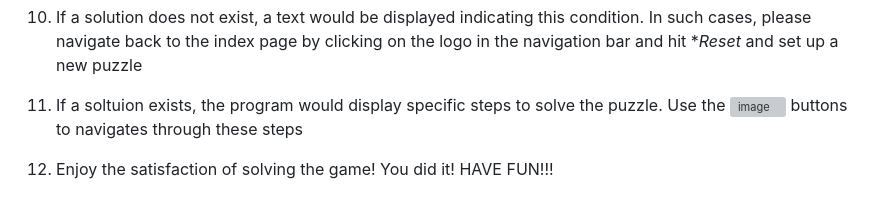
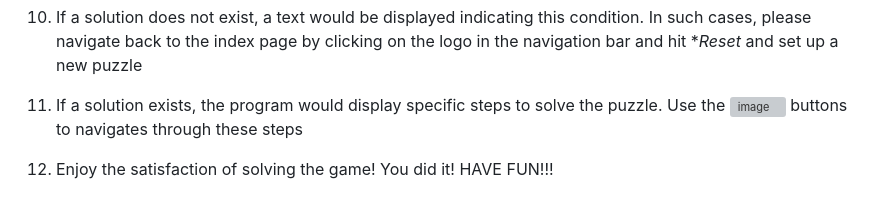
Before and after one commit to k13nNg/ball-game-solver, a Markdown page: README.md, the part around the change. Rendered like a GitHub page; grey boxes are pictures that could not be loaded.

```diff
--- a/README.md
+++ b/README.md
@@ -59,5 +59,5 @@ I know, it's disappointing! But it's the best solution I could do right now :(
 8. Once you have finished setting up the puzzle, click the **Solve!** button to generate the solution for the puzzle
 9. The **Solve** button would redirect you to the solution page (This could take one to a few minutes depends on the complexity of your puzzle)
 10. If a solution does not exist, a text would be displayed indicating this condition. In such cases, please navigate back to the index page by clicking on the logo in the navigation bar and hit **Reset* and set up a new puzzle
-11. If a soltuion exists, the program would display specific steps to solve the puzzle. Use the <img width="102" alt="image" src="https://user-images.githubusercontent.com/75595156/212802203-b70ae000-25ef-49d7-a7e3-015e1267e946.png"> buttons to navigates through these steps
+11. If a solution exists, the program would display specific steps to solve the puzzle. Use the <img width="102" alt="image" src="https://user-images.githubusercontent.com/75595156/212802203-b70ae000-25ef-49d7-a7e3-015e1267e946.png"> buttons to navigates through these steps
 12. Enjoy the satisfaction of solving the game! You did it! HAVE FUN!!!
```
